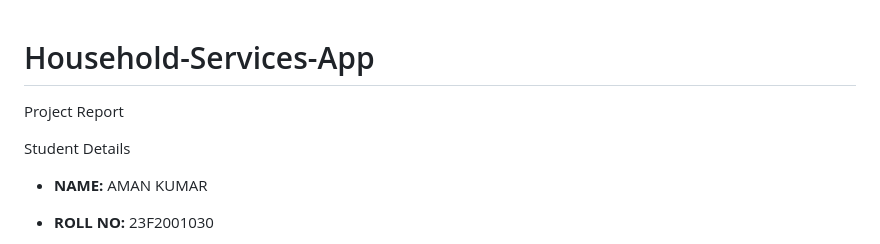
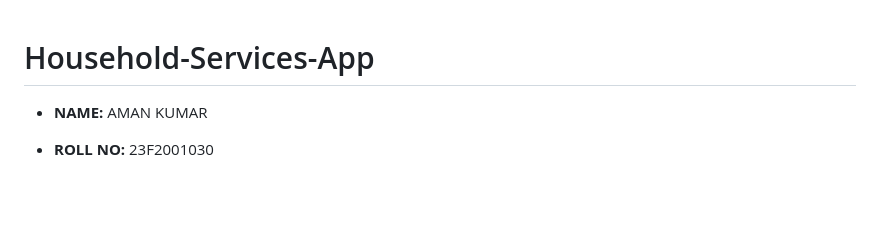
Before and after one commit to 23f2001030/Household-Services-App, a Markdown page: README.md, the part around the change. GitHub-like rendering; blank space fills up the shorter version.

```diff
--- a/README.md
+++ b/README.md
@@ -1,8 +1,4 @@
 # Household-Services-App
-
-Project Report
-
-Student Details
 
 -   **NAME:** AMAN KUMAR
 
```
